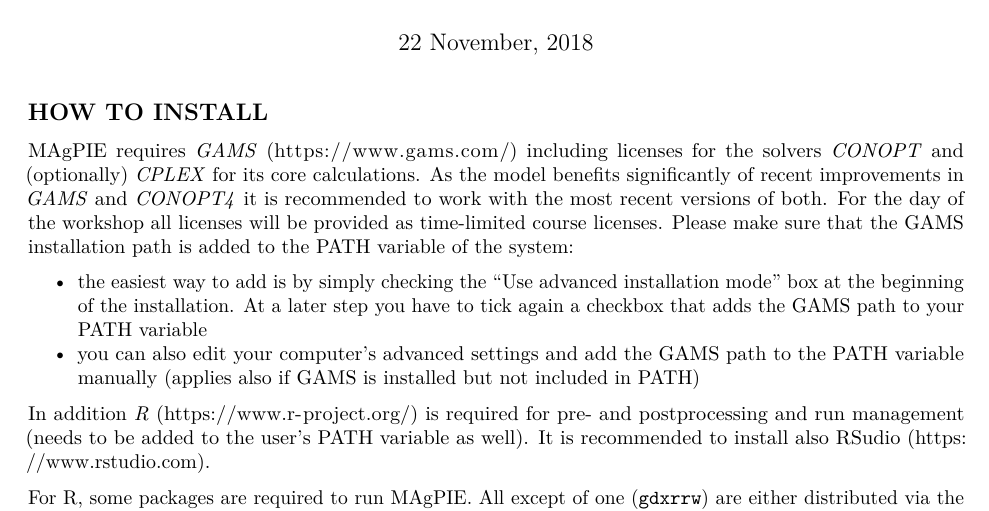
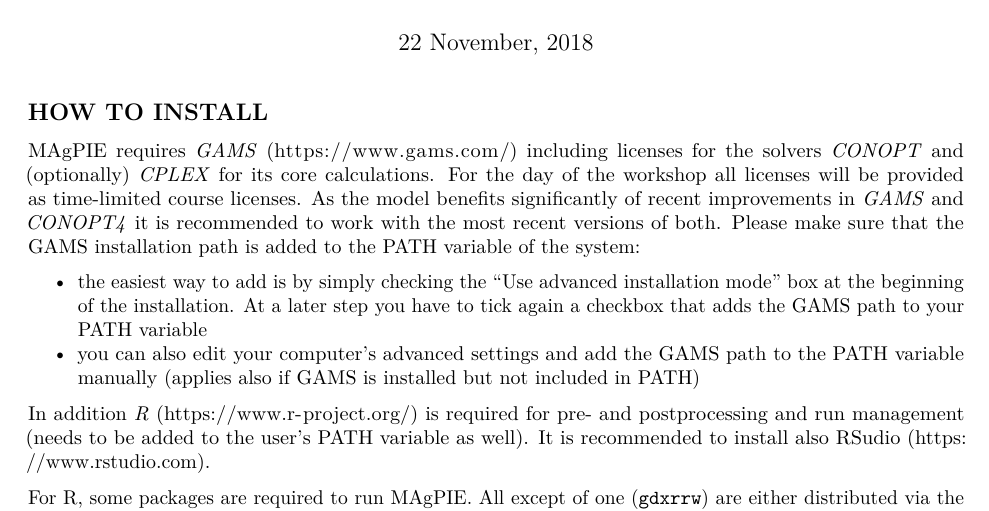
Before and after one commit to giannou/tutorials, an R Markdown document (1_Install_software.Rmd): part of page 1 of 2, cut so that both start at the same text. Rendered offline with R 4.5, knitr and Pandoc, then LaTeX, with nearby package versions.

Commit message:
Update 1_Install_software.Rmd

```diff
--- a/1_Install_software.Rmd
+++ b/1_Install_software.Rmd
@@ -12,10 +12,10 @@
 
 ## HOW TO INSTALL
 MAgPIE requires *GAMS* (https://www.gams.com/) including licenses for the
-solvers *CONOPT* and (optionally) *CPLEX* for its core calculations. As the model
-benefits significantly of recent improvements in *GAMS* and *CONOPT4* it is
-recommended to work with the most recent versions of both. For the day of the workshop
-all licenses will be provided as time-limited course licenses.
+solvers *CONOPT* and (optionally) *CPLEX* for its core calculations. For the day
+of the workshop all licenses will be provided as time-limited course licenses.
+As the model benefits significantly of recent improvements in *GAMS* and *CONOPT4*
+it is recommended to work with the most recent versions of both.
 Please make sure that the GAMS installation path is added to the PATH variable
 of the system:
 
```
